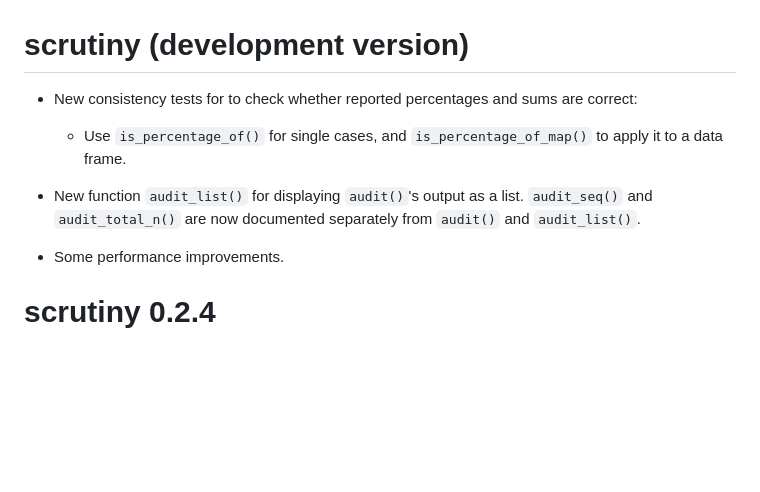
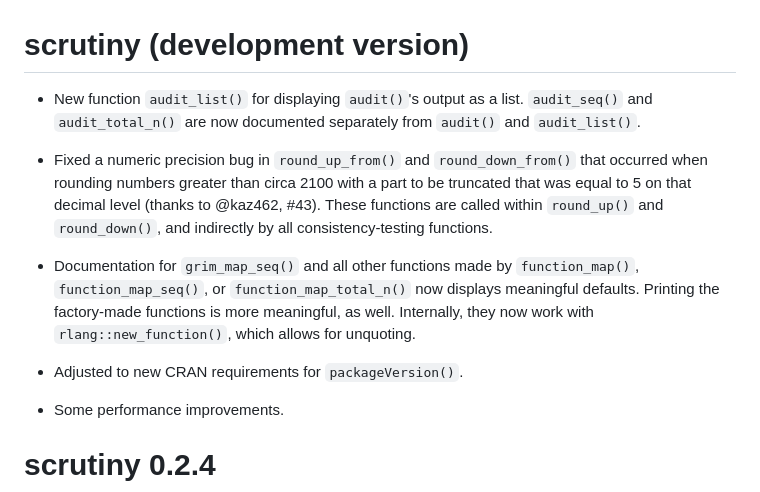
Before and after one commit to lhdjung/scrutiny, a Markdown page: NEWS.md, the part around the change. Rendered like a GitHub page; blank space fills up the shorter version.

```diff
--- a/NEWS.md
+++ b/NEWS.md
@@ -1,10 +1,12 @@
 # scrutiny (development version)
 
--   New consistency tests for to check whether reported percentages and sums are correct:
+-   New function `audit_list()` for displaying `audit()`'s output as a list. `audit_seq()` and `audit_total_n()` are now documented separately from `audit()` and `audit_list()`.
 
-    -   Use `is_percentage_of()` for single cases, and `is_percentage_of_map()` to apply it to a data frame.
+-   Fixed a numeric precision bug in `round_up_from()` and `round_down_from()` that occurred when rounding numbers greater than circa 2100 with a part to be truncated that was equal to 5 on that decimal level (thanks to \@kaz462, #43). These functions are called within `round_up()` and `round_down()`, and indirectly by all consistency-testing functions.
 
--   New function `audit_list()` for displaying `audit()`'s output as a list. `audit_seq()` and `audit_total_n()` are now documented separately from `audit()` and `audit_list()`.
+-   Documentation for `grim_map_seq()` and all other functions made by `function_map()`, `function_map_seq()`, or `function_map_total_n()` now displays meaningful defaults. Printing the factory-made functions is more meaningful, as well. Internally, they now work with `rlang::new_function()`, which allows for unquoting.
+
+-   Adjusted to new CRAN requirements for `packageVersion()`.
 
 -   Some performance improvements.
 
```
